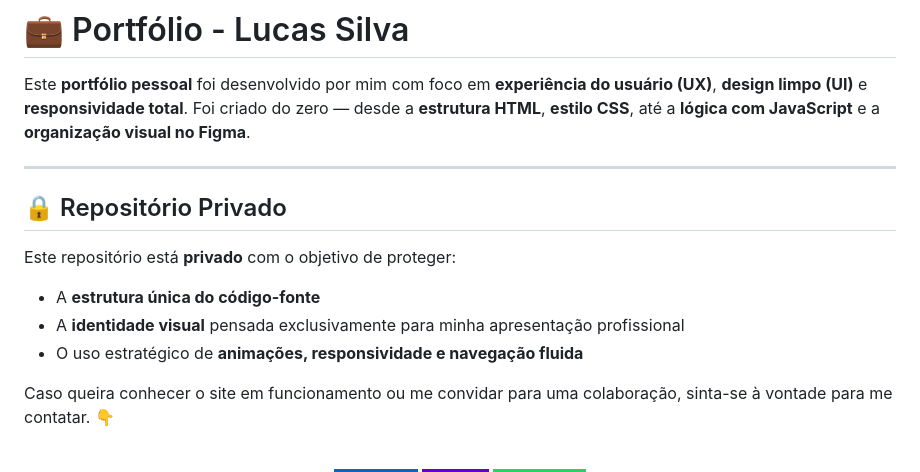
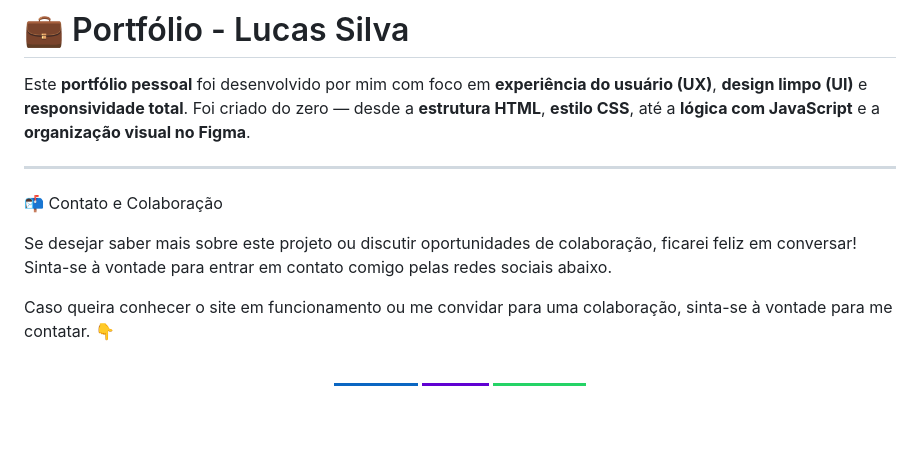
Before and after one commit to Lucas-tech-silva/Portif-lio, a Markdown page: README.md, the part around the change. Rendered like a GitHub page; badges without logos; blank space fills up the shorter version.

```diff
--- a/README.md
+++ b/README.md
@@ -4,13 +4,10 @@ Este **portfólio pessoal** foi desenvolvido por mim com foco em **experiência
 
 ---
 
-## 🔒 Repositório Privado
+📬 Contato e Colaboração
 
-Este repositório está **privado** com o objetivo de proteger:
-
-- A **estrutura única do código-fonte**
-- A **identidade visual** pensada exclusivamente para minha apresentação profissional
-- O uso estratégico de **animações, responsividade e navegação fluida**
+Se desejar saber mais sobre este projeto ou discutir oportunidades de colaboração, ficarei feliz em conversar!
+Sinta-se à vontade para entrar em contato comigo pelas redes sociais abaixo.
 
 Caso queira conhecer o site em funcionamento ou me convidar para uma colaboração, sinta-se à vontade para me contatar. 👇
 <br>
```
